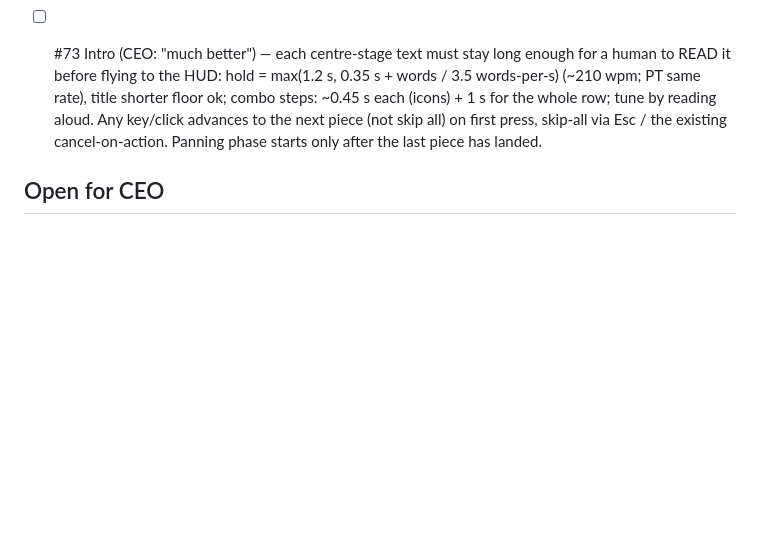
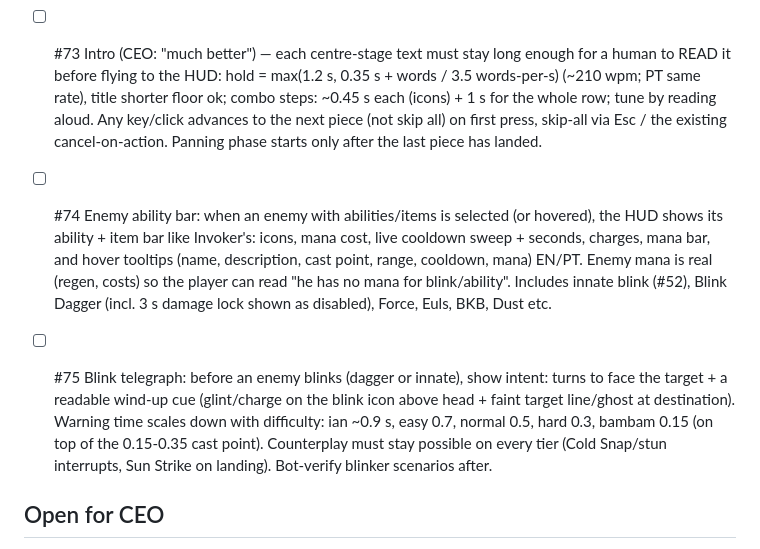
Before and after one commit to leandromeiramedeiros/InvokerTrainer, a Markdown page: docs/CEO-v6-QUEUE.md, the part around the change. Rendered like a GitHub page; blank space fills up the shorter version.

Commit message:
queue: #74 enemy ability bar, #75 blink telegraph by difficulty

```diff
--- a/docs/CEO-v6-QUEUE.md
+++ b/docs/CEO-v6-QUEUE.md
@@ -89,6 +89,9 @@ Done so far: WP1-WP10 (docs/CEO-v6-PLAN.md), DLL/VPK audit, tower windup, day/ni
 
 - [ ] #73 Intro (CEO: "much better") — each centre-stage text must stay long enough for a human to READ it before flying to the HUD: hold = max(1.2 s, 0.35 s + words / 3.5 words-per-s) (~210 wpm; PT same rate), title shorter floor ok; combo steps: ~0.45 s each (icons) + 1 s for the whole row; tune by reading aloud. Any key/click advances to the next piece (not skip all) on first press, skip-all via Esc / the existing cancel-on-action. Panning phase starts only after the last piece has landed.
 
+- [ ] #74 Enemy ability bar: when an enemy with abilities/items is selected (or hovered), the HUD shows its ability + item bar like Invoker's: icons, mana cost, live cooldown sweep + seconds, charges, mana bar, and hover tooltips (name, description, cast point, range, cooldown, mana) EN/PT. Enemy mana is real (regen, costs) so the player can read "he has no mana for blink/ability". Includes innate blink (#52), Blink Dagger (incl. 3 s damage lock shown as disabled), Force, Euls, BKB, Dust etc.
+- [ ] #75 Blink telegraph: before an enemy blinks (dagger or innate), show intent: turns to face the target + a readable wind-up cue (glint/charge on the blink icon above head + faint target line/ghost at destination). Warning time scales down with difficulty: ian ~0.9 s, easy 0.7, normal 0.5, hard 0.3, bambam 0.15 (on top of the 0.15-0.35 cast point). Counterplay must stay possible on every tier (Cold Snap/stun interrupts, Sun Strike on landing). Bot-verify blinker scenarios after.
+
 ## Open for CEO
 - Ian enemy skin: removed until a reference arrives (TODO slot). Combo Sandbox: folded into Free Play per #21.
 - ORB_MAX stays 7 (user rule); Dota's 467 MS needs Wex 8 (7 + scepter) — formulas verified.
```
